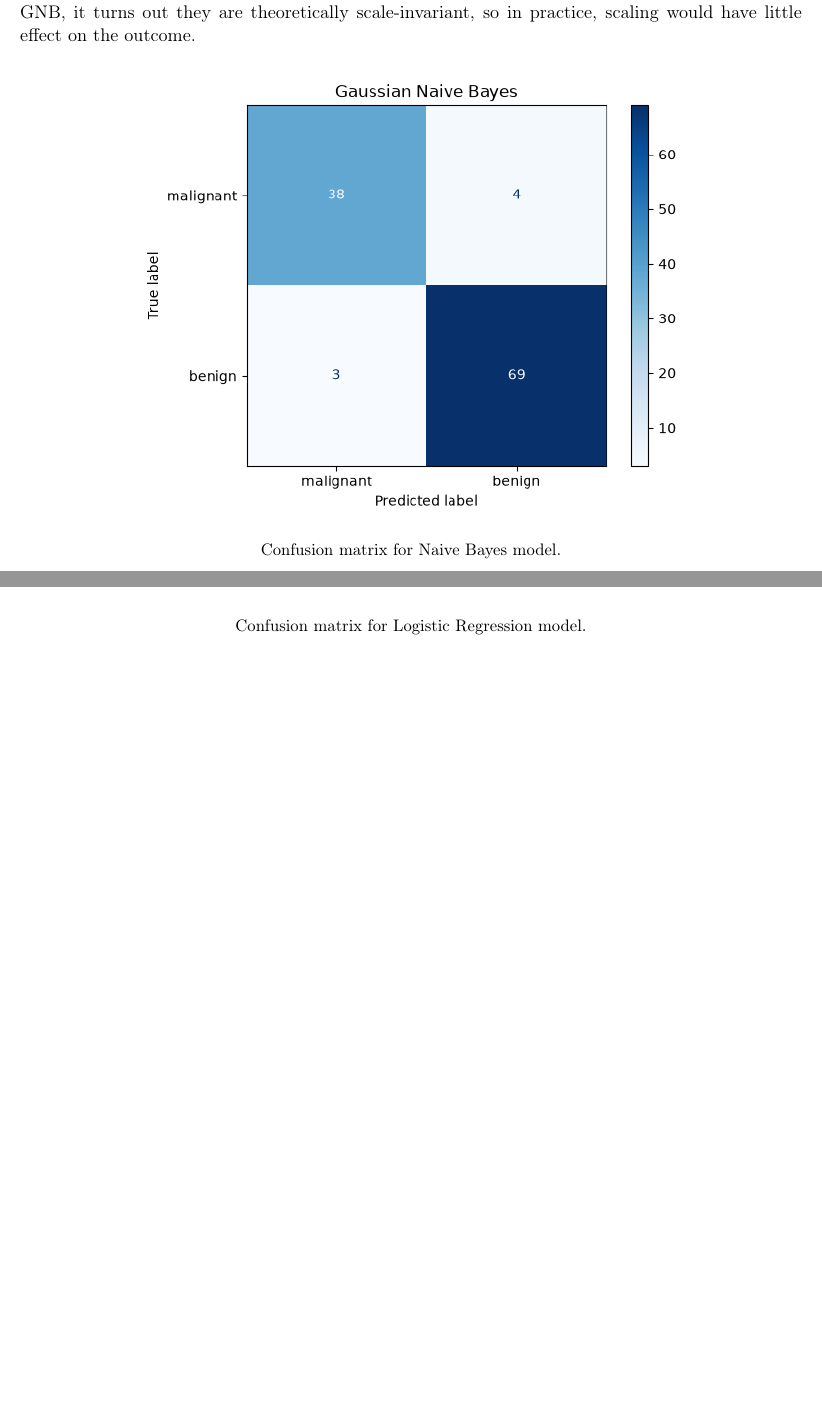
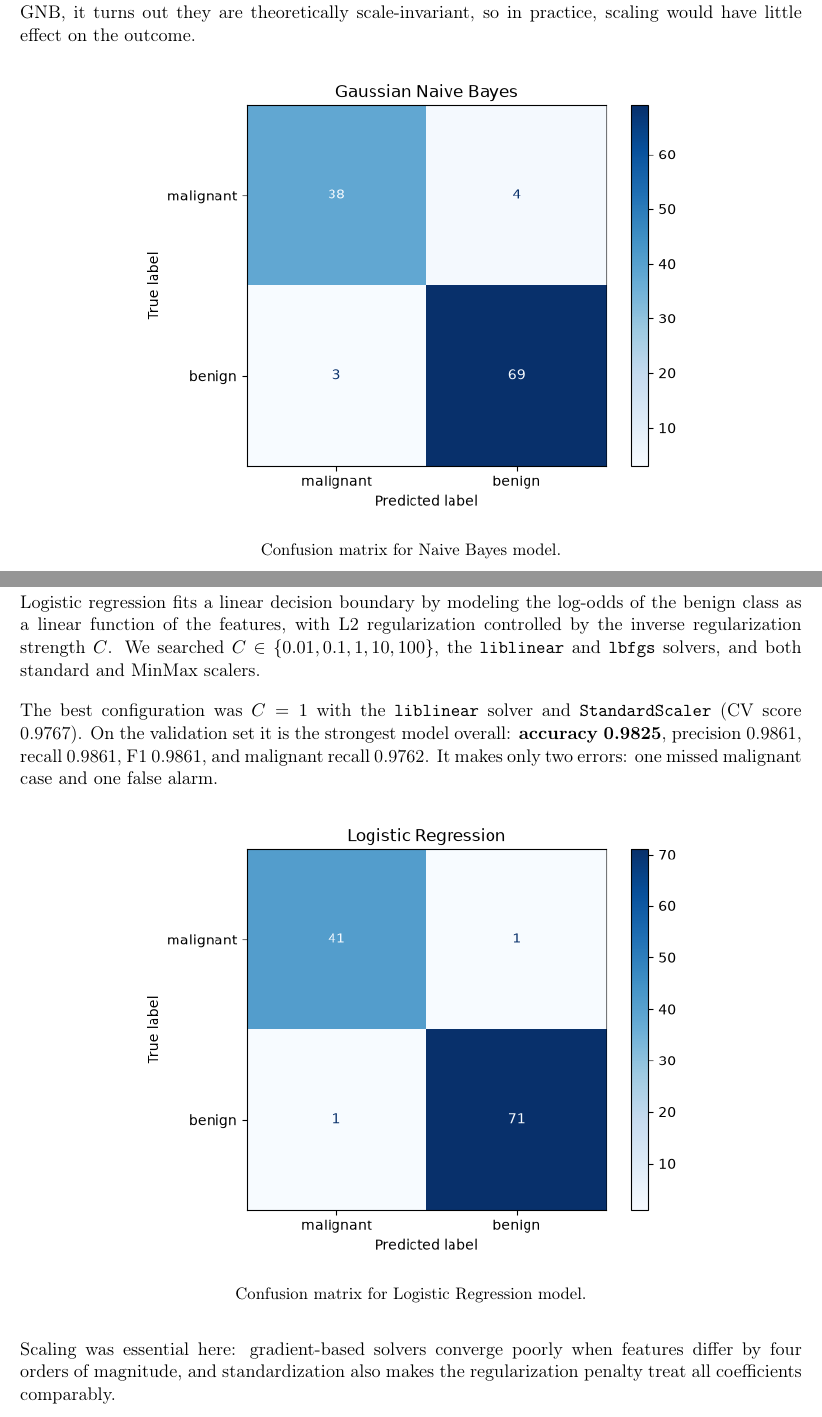
Before and after one commit to Jimmyjohn23/ML_Project1, a LaTeX document (reportTemp.tex): two parts of pages 2 and 3 of 8, joined at a grey line, cut so that both start at the same text, the shorter picture padded with empty space. Compiled offline with pdfLaTeX.

Commit message:
added Logistic Regression report section

```diff
--- a/reportTemp.tex
+++ b/reportTemp.tex
@@ -101,10 +101,27 @@ scaling would have little effect on the outcome.
 \end{center}
 
 \section{Logistic Regression}
+
+Logistic regression fits a linear decision boundary by modeling the log-odds
+of the benign class as a linear function of the features, with L2
+regularization controlled by the inverse regularization strength $C$. We
+searched $C \in \{0.01, 0.1, 1, 10, 100\}$, the \texttt{liblinear} and
+\texttt{lbfgs} solvers, and both standard and MinMax scalers.
+
+The best configuration was $C=1$ with the \texttt{liblinear} solver and
+\texttt{StandardScaler} (CV score 0.9767). On the validation set it is the
+strongest model overall: \textbf{accuracy 0.9825}, precision 0.9861, recall
+0.9861, F1 0.9861, and malignant recall 0.9762. It makes only two errors: one
+missed malignant case and one false alarm.
 \begin{center}
+
     \includegraphics[width=0.7\textwidth]{Log.png}
     \par\small Confusion matrix for Logistic Regression model.
 \end{center}
+
+Scaling was essential here: gradient-based solvers converge poorly when
+features differ by four orders of magnitude, and standardization also makes
+the regularization penalty treat all coefficients comparably.
 
 \section{Perceptron}
 \begin{center}
```
Also changed, not shown: reportTemp.pdf, 1 other file.
